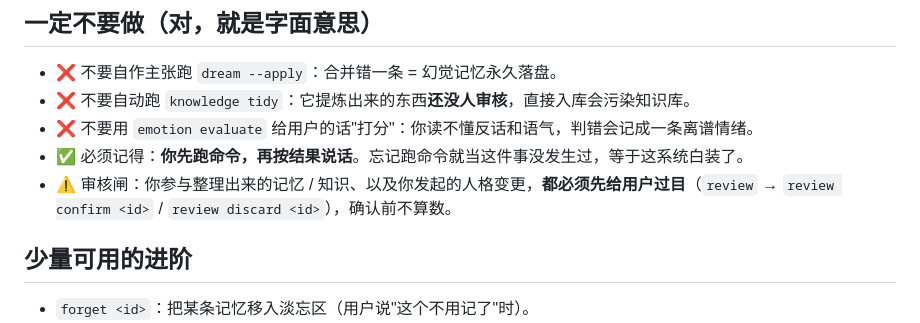
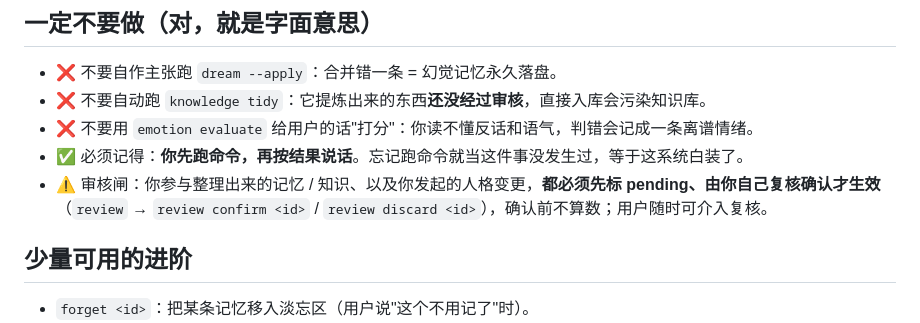
Before and after one commit to 266767398/lingshu-skill, a Markdown page: SKILL-lite.md, the part around the change. Drawn GitHub-style.

```diff
--- a/SKILL-lite.md
+++ b/SKILL-lite.md
@@ -19,10 +19,10 @@ description: 灵枢记忆系统的精简版说明书，给 3B 以下本地小模
 ## 一定不要做（对，就是字面意思）
 
 - ❌ 不要自作主张跑 `dream --apply`：合并错一条 = 幻觉记忆永久落盘。
-- ❌ 不要自动跑 `knowledge tidy`：它提炼出来的东西**还没人审核**，直接入库会污染知识库。
+- ❌ 不要自动跑 `knowledge tidy`：它提炼出来的东西**还没经过审核**，直接入库会污染知识库。
 - ❌ 不要用 `emotion evaluate` 给用户的话"打分"：你读不懂反话和语气，判错会记成一条离谱情绪。
 - ✅ 必须记得：**你先跑命令，再按结果说话**。忘记跑命令就当这件事没发生过，等于这系统白装了。
-- ⚠️ 审核闸：你参与整理出来的记忆 / 知识、以及你发起的人格变更，**都必须先给用户过目**（`review` → `review confirm <id>` / `review discard <id>`），确认前不算数。
+- ⚠️ 审核闸：你参与整理出来的记忆 / 知识、以及你发起的人格变更，**都必须先标 pending、由你自己复核确认才生效**（`review` → `review confirm <id>` / `review discard <id>`），确认前不算数；用户随时可介入复核。
 
 ## 少量可用的进阶
 
```
Also changed, not shown: SKILL.md (+4 -4 lines).
